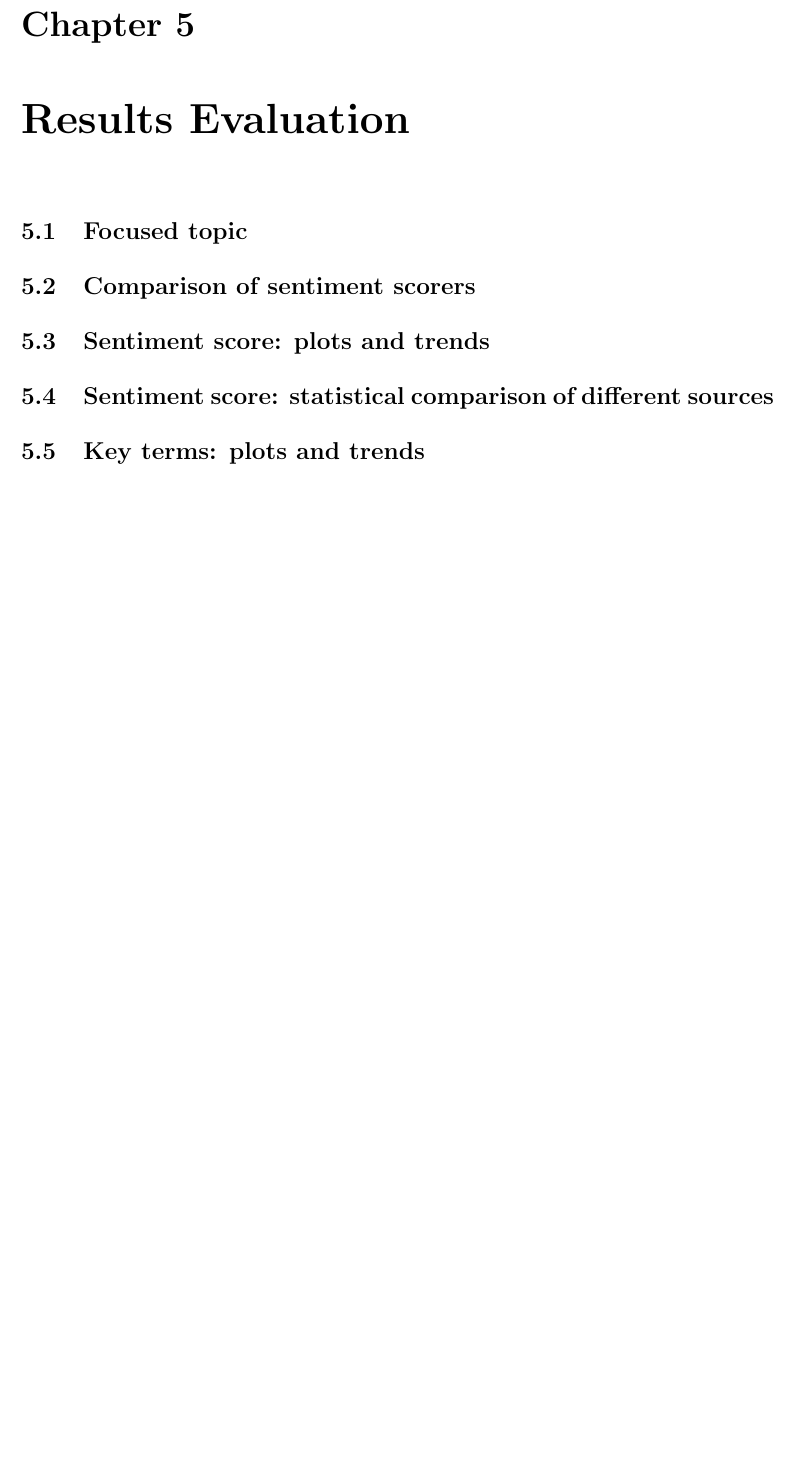
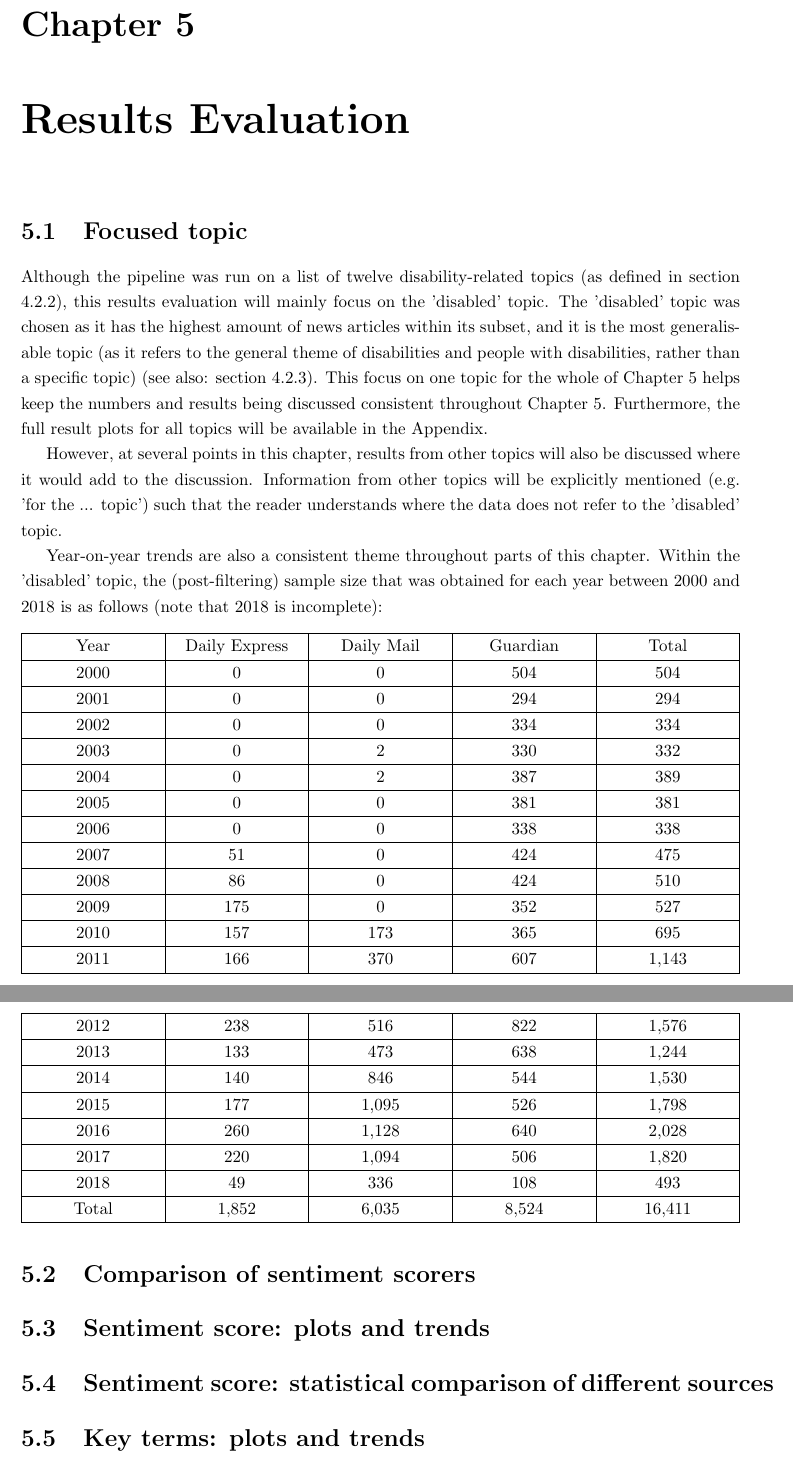
Before and after one commit to bmaulana/nlp-media, a LaTeX thesis (Report/project_report.ug.tex): part of page 27 of 34 before the commit and two parts of pages 27 and 28 of 35 after it, the two joined at a grey line, cut so that both start at the same text, the shorter picture padded with empty space. The pictures show the PDF file Report/project_report.ug.pdf that the author committed with the source.

Commit message:
Chapter 5.1 (since its dataset relevant)

```diff
--- a/Report/project_report.ug.tex
+++ b/Report/project_report.ug.tex
@@ -795,8 +795,63 @@ For this reason, we consider trends over time to be significant only when the tr
 \section{Focused topic} \label{Focused topic}
 % This chapter will focus on the 'disabled' topic ...
 % Before going into sections, mention that although I have researched 12 topics relating to specific disabilities, this topic is chosen as an example for the resuls evaluation chapter as it is the most generic.
+Although the pipeline was run on a list of twelve disability-related topics (as defined in section \ref{topics}), this results evaluation will mainly focus on the 'disabled' topic.
+The 'disabled' topic was chosen as it has the highest amount of news articles within its subset, and it is the most generalisable topic (as it refers to the general theme of disabilities and people with disabilities, rather than a specific topic) (see also: section \ref{dataset-size}).
+This focus on one topic for the whole of Chapter \ref{Results Evaluation} helps keep the numbers and results being discussed consistent throughout Chapter \ref{Results Evaluation}.
+Furthermore, the full result plots for all topics will be available in the Appendix.
+
+However, at several points in this chapter, results from other topics will also be discussed where it would add to the discussion.
+Information from other topics will be explicitly mentioned (e.g. 'for the ... topic') such that the reader understands where the data does not refer to the 'disabled' topic.
 
 % Explain the 'disabled' dataset first: provide a table with no. of articles for each source in each year.
+Year-on-year trends are also a consistent theme throughout parts of this chapter.
+Within the 'disabled' topic, the (post-filtering) sample size that was obtained for each year between 2000 and 2018 is as follows (note that 2018 is incomplete):
+
+\begin{longtabu} to 1.0\textwidth { | X[c] | X[c] | X[c] | X[c] | X[c] | }
+	\hline
+	Year & Daily Express & Daily Mail & Guardian & Total \\
+	\hline
+	2000 & 0 & 0 & 504 & 504  \\
+	\hline
+	2001 & 0 & 0 & 294 & 294  \\
+	\hline
+	2002 & 0 & 0 & 334 & 334  \\
+	\hline
+	2003 & 0 & 2 & 330 & 332  \\
+	\hline
+	2004 & 0 & 2 & 387 & 389  \\
+	\hline
+	2005 & 0 & 0 & 381 & 381  \\
+	\hline
+	2006 & 0 & 0 & 338 & 338  \\
+	\hline
+	2007 & 51 & 0 & 424 & 475  \\
+	\hline
+	2008 & 86 & 0 & 424 & 510  \\
+	\hline
+	2009 & 175 & 0 & 352 & 527  \\
+	\hline
+	2010 & 157 & 173 & 365 & 695  \\
+	\hline
+	2011 & 166 & 370 & 607 & 1,143  \\
+	\hline
+	2012 & 238 & 516 & 822 & 1,576  \\
+	\hline
+	2013 & 133 & 473 & 638 & 1,244  \\
+	\hline
+	2014 & 140 & 846 & 544 & 1,530  \\
+	\hline
+	2015 & 177 & 1,095 & 526 & 1,798  \\
+	\hline
+	2016 & 260 & 1,128 & 640 & 2,028  \\
+	\hline
+	2017 & 220 & 1,094 & 506 & 1,820  \\
+	\hline
+	2018 & 49 & 336 & 108 & 493  \\
+	\hline
+	Total & 1,852 & 6,035 & 8,524 & 16,411  \\
+	\hline
+\end{longtabu}
 
 \section{Comparison of sentiment scorers} \label{Comparison of sentiment scorers}
 % Short re-explanation of how these were compared, by taking a sample of 180? sentences, and manually labelling them, then plotting the sentiment-score distributions of 'positive' and 'negative' sentences for each scorer (summary of 4.3.4.1)
```
Also changed, not shown: Report/project_report.ug.pdf.
